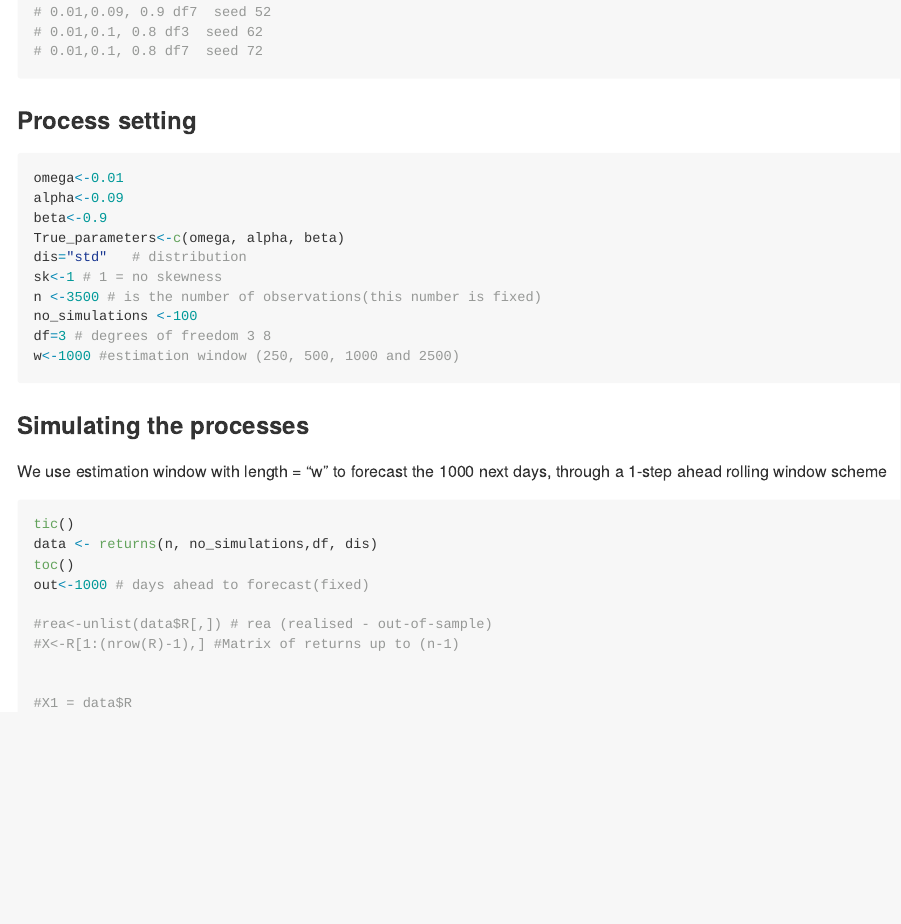
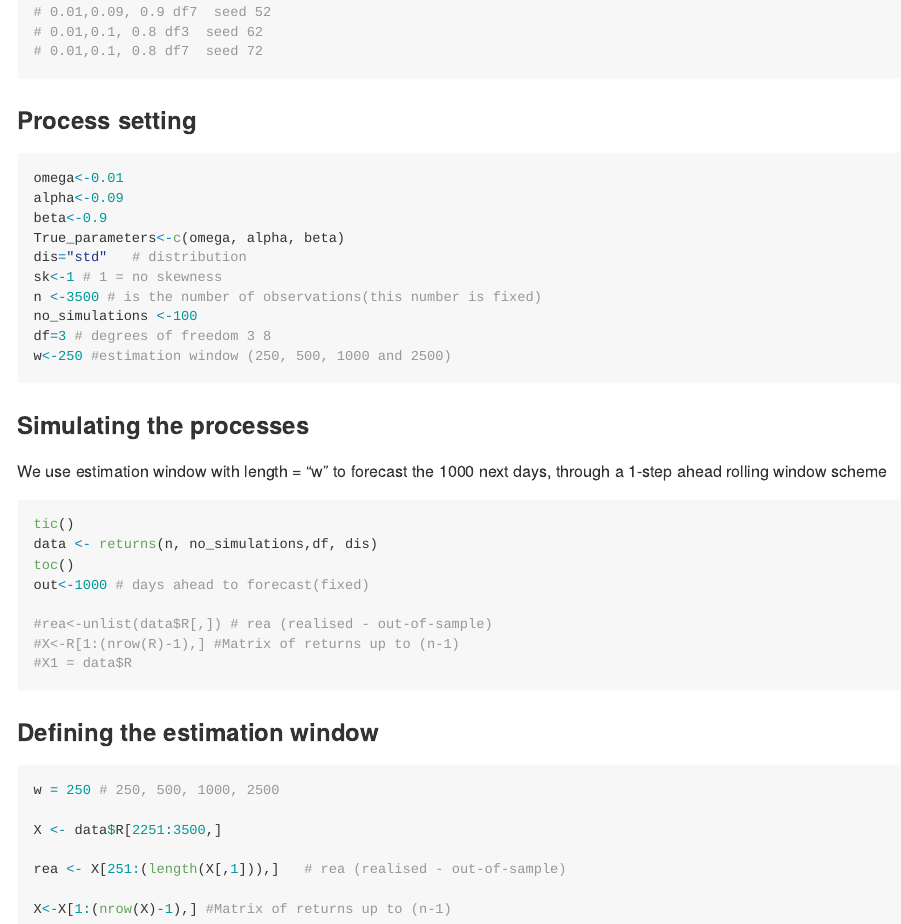
Before and after one commit to lfcorreacosta/Modeling-Uncertainty-in-VaR, an R Markdown document (VaR_simulated_parametric.Rmd): the page in a window 1100 px wide, from 2840 px down. Rendered offline with R 4.5, knitr and Pandoc, with nearby package versions.

Commit message:
Final code

````diff
--- a/VaR_simulated_parametric.Rmd
+++ b/VaR_simulated_parametric.Rmd
@@ -176,7 +176,7 @@ sk<-1 # 1 = no skewness
 n <-3500 # is the number of observations(this number is fixed)
 no_simulations <-100
 df=3 # degrees of freedom 3 8
-w<-1000 #estimation window (250, 500, 1000 and 2500)
+w<-250 #estimation window (250, 500, 1000 and 2500)
 ```
 
 ### Simulating the processes
@@ -190,7 +190,21 @@ out<-1000 # days ahead to forecast(fixed)
 
 #rea<-unlist(data$R[,]) # rea (realised - out-of-sample)
 #X<-R[1:(nrow(R)-1),] #Matrix of returns up to (n-1)
+#X1 = data$R
+```
+
+### Defining the estimation window
+```{r Defining the estimation window, eval=FALSE, echo=TRUE}
+
+w = 250 # 250, 500, 1000, 2500
+
+X <- data$R[2251:3500,]
+
+rea <- X[251:(length(X[,1])),]   # rea (realised - out-of-sample)
+
+X<-X[1:(nrow(X)-1),] #Matrix of returns up to (n-1)
 
 
-#X1 = data$R
+
+
 ```
````
